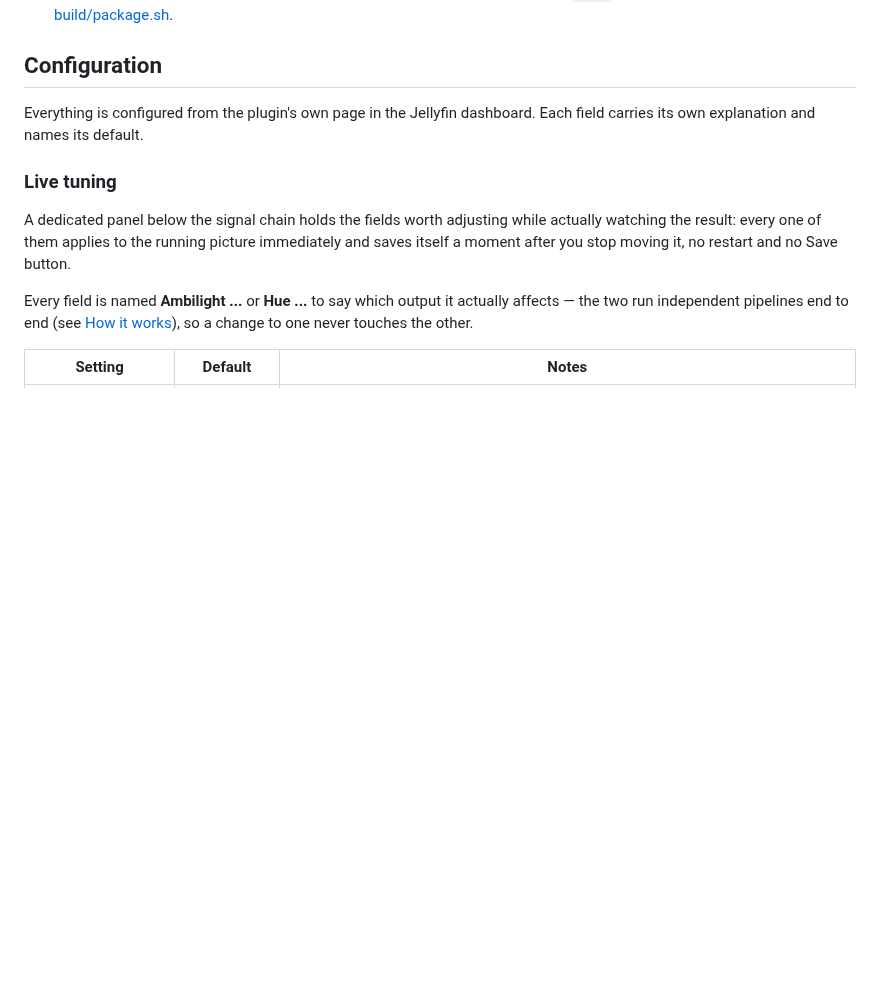
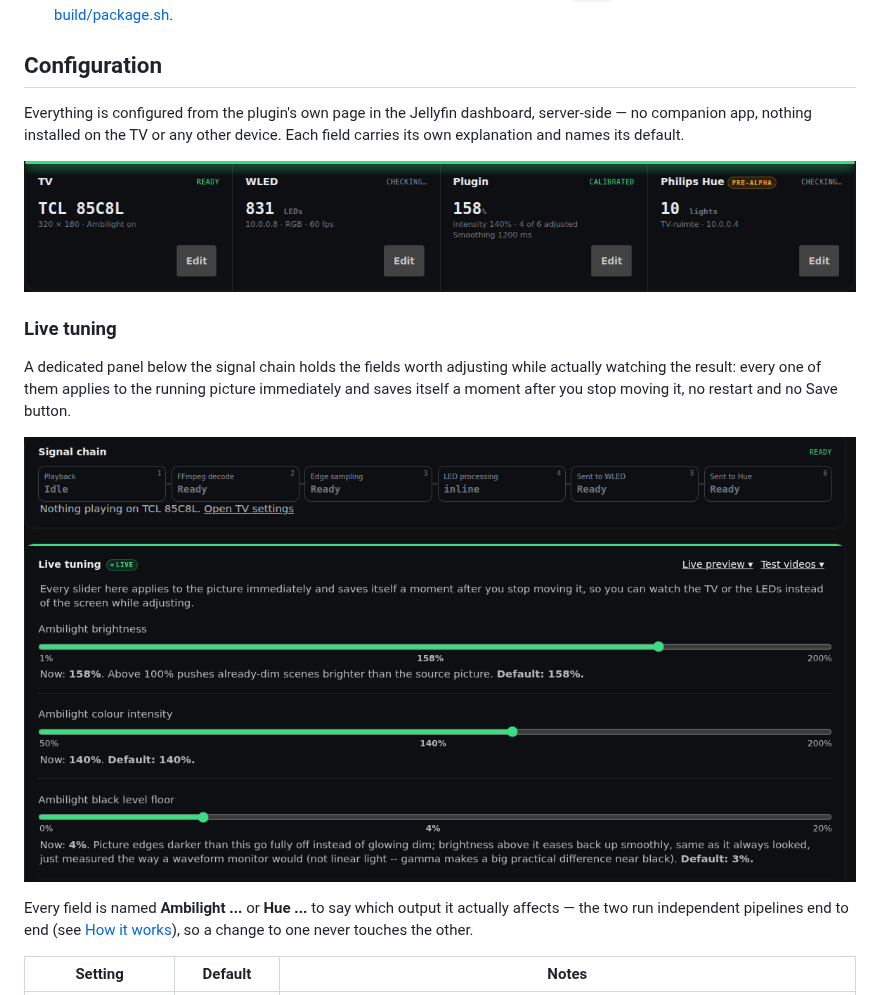
Before and after one commit to cappie15/jellyfin-ambilight-realtime, a Markdown page: README.md, the part around one of its changes. Rendered like a GitHub page; pictures changed too: docs/images/settings-overview-cards.png (added), docs/images/settings-signal-chain-tuning.png (added); blank space fills up the shorter version.

```diff
--- a/README.md
+++ b/README.md
@@ -173,8 +173,11 @@ Packaging implementation: [build/package.sh](build/package.sh).
 
 ## Configuration
 
-Everything is configured from the plugin's own page in the Jellyfin dashboard.
-Each field carries its own explanation and names its default.
+Everything is configured from the plugin's own page in the Jellyfin dashboard,
+server-side — no companion app, nothing installed on the TV or any other
+device. Each field carries its own explanation and names its default.
+
+![The settings page's four status cards: TV, WLED, Plugin and Philips Hue](docs/images/settings-overview-cards.png)
 
 ### Live tuning
 
@@ -182,6 +185,8 @@ A dedicated panel below the signal chain holds the fields worth adjusting
 while actually watching the result: every one of them applies to the running
 picture immediately and saves itself a moment after you stop moving it, no
 restart and no Save button.
+
+![The live pipeline status and the Live tuning panel](docs/images/settings-signal-chain-tuning.png)
 
 Every field is named **Ambilight ...** or **Hue ...** to say which output it
 actually affects — the two run independent pipelines end to end (see
```
Also changed, not shown: other parts of README.md (+21 -12 lines), docs/images/README.md (+10 -1 lines), docs/images/settings-calibration-wizard.png (added).
